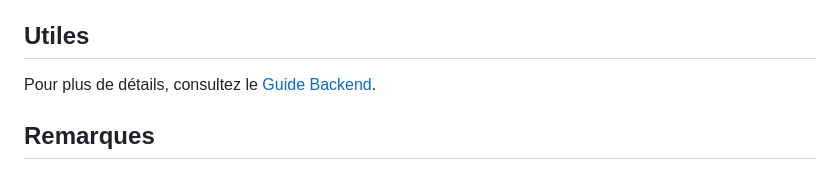
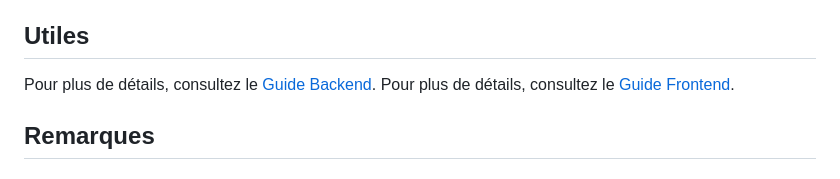
Before and after one commit to M1-MIAGE-23-24/projet-de-d-veloppement-big-data-diop_borreani_mohdad_vasseur_wanounou, a Markdown page: README.md, the part around the change. Rendered like a GitHub page.

Commit message:
ajout readme front

```diff
--- a/README.md
+++ b/README.md
@@ -207,6 +207,7 @@ big_data_m1_23_24/
 
 ## Utiles
 Pour plus de détails, consultez le [Guide Backend](GuideBackend.md).
+Pour plus de détails, consultez le [Guide Frontend](GuideFrontend.md).
 
 
 ## Remarques
```
Also changed, not shown: GuideFrontend.md (added, +15 -0 lines), front/README.md (deleted, +0 -1 lines).
